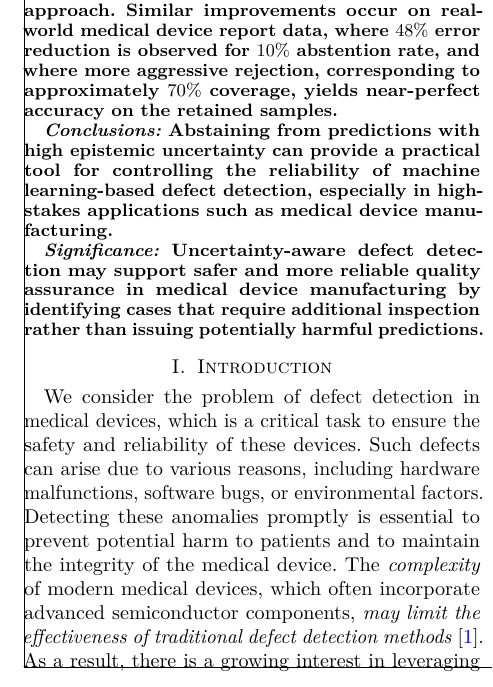
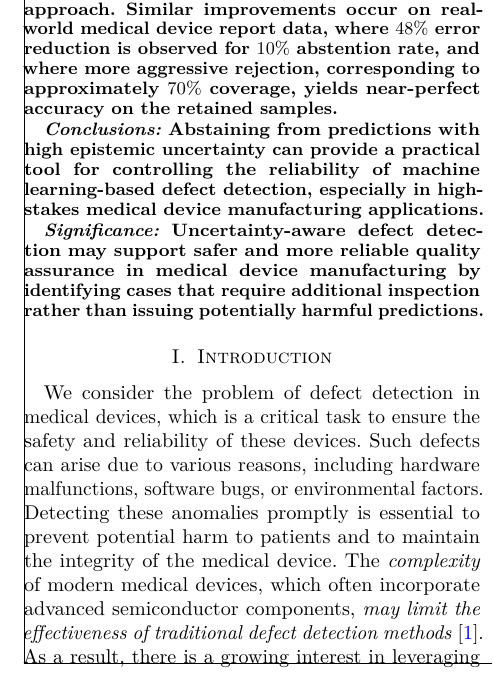
Before and after one commit to raham24/Epistemic-Uncertainty-Aware-Defect-Detection-for-Quality-Control-in-Medical-Device-Manufacturing, a LaTeX paper (tex/main.tex, which reads tex/tex_files/sections/abstract.tex): part of one column of page 1 of 17, cut so that both start at the same text. Compiled offline with pdfLaTeX.

Commit message:
added minor fixes

```diff
--- a/tex/tex_files/sections/abstract.tex
+++ b/tex/tex_files/sections/abstract.tex
@@ -16,7 +16,9 @@ under which it is expected to be effective. Empirically, the rejection strategy
 % \approx
 48\%\) error reduction is observed for \(10\%\) abstention rate, and where more aggressive rejection, corresponding to approximately \(70\%\) coverage, yields near-perfect accuracy on the retained samples.
 
-\textit{Conclusions:} Abstaining from predictions with high epistemic uncertainty can provide a practical tool for controlling the reliability of \acrlong*{ml}-based defect detection, especially in high-stakes applications such as medical device manufacturing.
+\textit{Conclusions:} Abstaining from predictions with high epistemic uncertainty can provide a practical tool for controlling the reliability of \acrlong*{ml}-based defect detection,
+% especially in high-stakes applications such as medical device manufacturing.
+especially in high-stakes medical device manufacturing applications.
 
 \textit{Significance:} Uncertainty-aware defect detection may support safer and more reliable quality assurance in medical device manufacturing by identifying cases that require additional inspection rather than issuing potentially harmful predictions.
 
```
